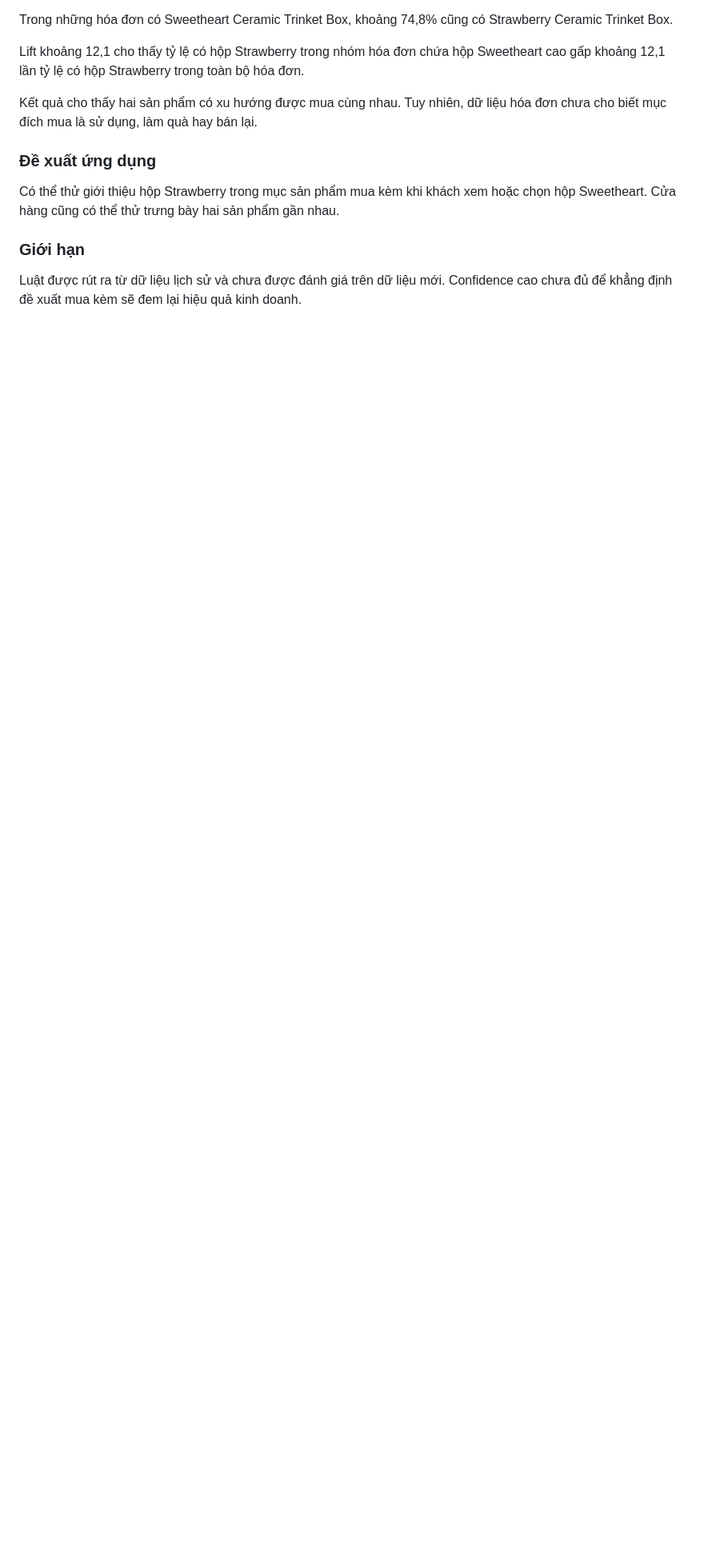
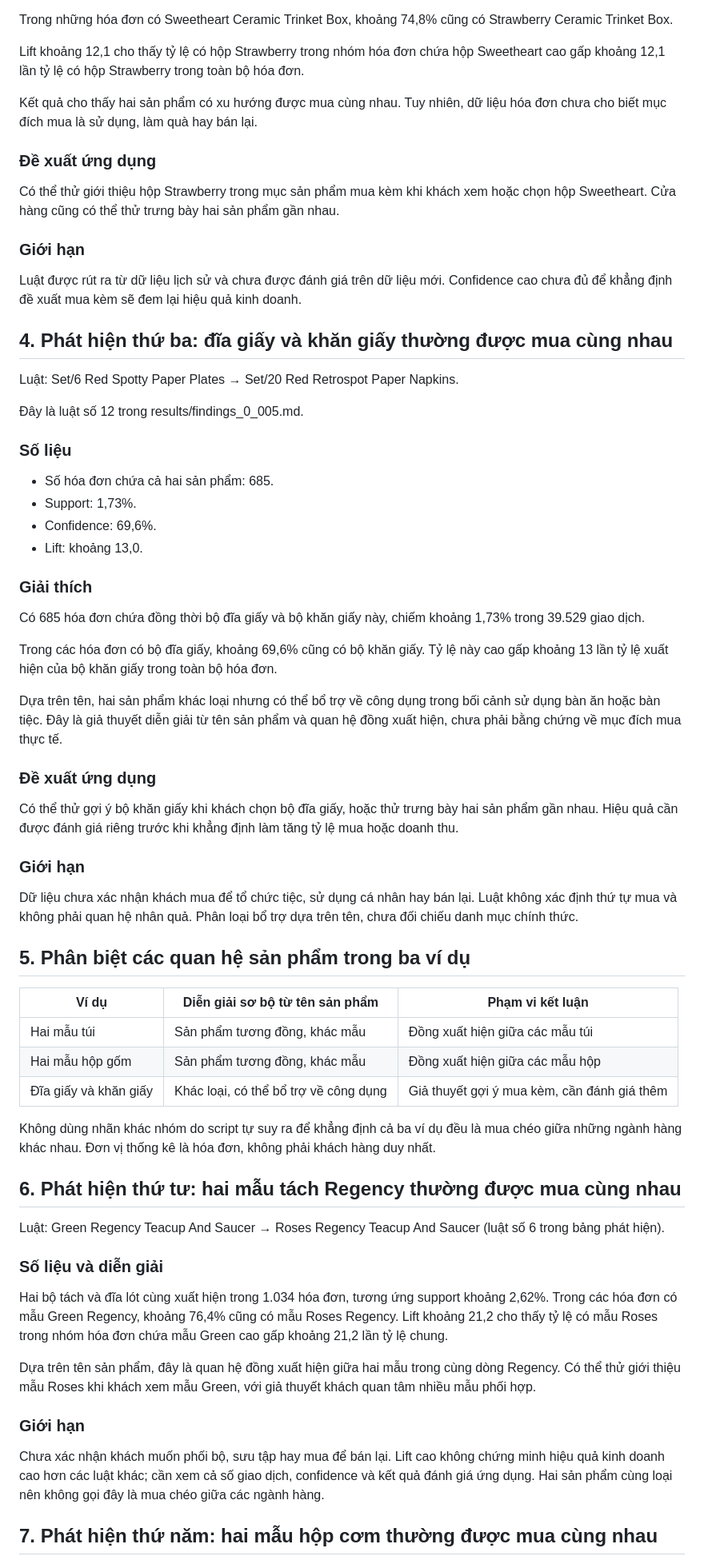
Before and after one commit to trmtuan189/customer-behavior-closed-itemset, a Markdown page: docs/behavior_analysis.md, the part around one of its changes. Shown at 80% size. Rendered like a GitHub page; blank space fills up the shorter version.

Commit message:
Bo sung nam phat hien va ra soat quan he san pham

```diff
--- a/docs/behavior_analysis.md
+++ b/docs/behavior_analysis.md
@@ -62,3 +62,59 @@ Có thể thử giới thiệu hộp Strawberry trong mục sản phẩm mua kè
 ### Giới hạn
 
 Luật được rút ra từ dữ liệu lịch sử và chưa được đánh giá trên dữ liệu mới. Confidence cao chưa đủ để khẳng định đề xuất mua kèm sẽ đem lại hiệu quả kinh doanh.
+
+## 4. Phát hiện thứ ba: đĩa giấy và khăn giấy thường được mua cùng nhau
+
+Luật: Set/6 Red Spotty Paper Plates → Set/20 Red Retrospot Paper Napkins.
+
+Đây là luật số 12 trong results/findings_0_005.md.
+
+### Số liệu
+
+- Số hóa đơn chứa cả hai sản phẩm: 685.
+- Support: 1,73%.
+- Confidence: 69,6%.
+- Lift: khoảng 13,0.
+
+### Giải thích
+
+Có 685 hóa đơn chứa đồng thời bộ đĩa giấy và bộ khăn giấy này, chiếm khoảng 1,73% trong 39.529 giao dịch.
+
+Trong các hóa đơn có bộ đĩa giấy, khoảng 69,6% cũng có bộ khăn giấy. Tỷ lệ này cao gấp khoảng 13 lần tỷ lệ xuất hiện của bộ khăn giấy trong toàn bộ hóa đơn.
+
+Dựa trên tên, hai sản phẩm khác loại nhưng có thể bổ trợ về công dụng trong bối cảnh sử dụng bàn ăn hoặc bàn tiệc. Đây là giả thuyết diễn giải từ tên sản phẩm và quan hệ đồng xuất hiện, chưa phải bằng chứng về mục đích mua thực tế.
+
+### Đề xuất ứng dụng
+
+Có thể thử gợi ý bộ khăn giấy khi khách chọn bộ đĩa giấy, hoặc thử trưng bày hai sản phẩm gần nhau. Hiệu quả cần được đánh giá riêng trước khi khẳng định làm tăng tỷ lệ mua hoặc doanh thu.
+
+### Giới hạn
+
+Dữ liệu chưa xác nhận khách mua để tổ chức tiệc, sử dụng cá nhân hay bán lại. Luật không xác định thứ tự mua và không phải quan hệ nhân quả. Phân loại bổ trợ dựa trên tên, chưa đối chiếu danh mục chính thức.
+
+## 5. Phân biệt các quan hệ sản phẩm trong ba ví dụ
+
+| Ví dụ | Diễn giải sơ bộ từ tên sản phẩm | Phạm vi kết luận |
+|---|---|---|
+| Hai mẫu túi | Sản phẩm tương đồng, khác mẫu | Đồng xuất hiện giữa các mẫu túi |
+| Hai mẫu hộp gốm | Sản phẩm tương đồng, khác mẫu | Đồng xuất hiện giữa các mẫu hộp |
+| Đĩa giấy và khăn giấy | Khác loại, có thể bổ trợ về công dụng | Giả thuyết gợi ý mua kèm, cần đánh giá thêm |
+
+Không dùng nhãn khác nhóm do script tự suy ra để khẳng định cả ba ví dụ đều là mua chéo giữa những ngành hàng khác nhau. Đơn vị thống kê là hóa đơn, không phải khách hàng duy nhất.
+
+## 6. Phát hiện thứ tư: hai mẫu tách Regency thường được mua cùng nhau
+
+Luật: Green Regency Teacup And Saucer → Roses Regency Teacup And Saucer (luật số 6 trong bảng phát hiện).
+
+### Số liệu và diễn giải
+
+Hai bộ tách và đĩa lót cùng xuất hiện trong 1.034 hóa đơn, tương ứng support khoảng 2,62%. Trong các hóa đơn có mẫu Green Regency, khoảng 76,4% cũng có mẫu Roses Regency. Lift khoảng 21,2 cho thấy tỷ lệ có mẫu Roses trong nhóm hóa đơn chứa mẫu Green cao gấp khoảng 21,2 lần tỷ lệ chung.
+
+Dựa trên tên sản phẩm, đây là quan hệ đồng xuất hiện giữa hai mẫu trong cùng dòng Regency. Có thể thử giới thiệu mẫu Roses khi khách xem mẫu Green, với giả thuyết khách quan tâm nhiều mẫu phối hợp.
+
+### Giới hạn
+
+Chưa xác nhận khách muốn phối bộ, sưu tập hay mua để bán lại. Lift cao không chứng minh hiệu quả kinh doanh cao hơn các luật khác; cần xem cả số giao dịch, confidence và kết quả đánh giá ứng dụng. Hai sản phẩm cùng loại nên không gọi đây là mua chéo giữa các ngành hàng.
+
+## 7. Phát hiện thứ năm: hai mẫu hộp cơm thường được mua cùng nhau
+
```
Also changed, not shown: other parts of docs/behavior_analysis.md (+17 -0 lines), docs/product_relation_review.md (added, +37 -0 lines).
